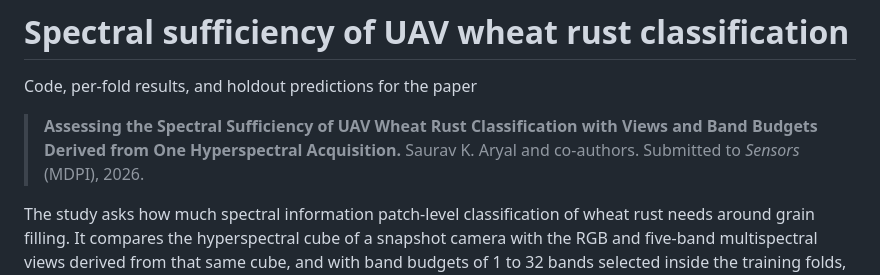
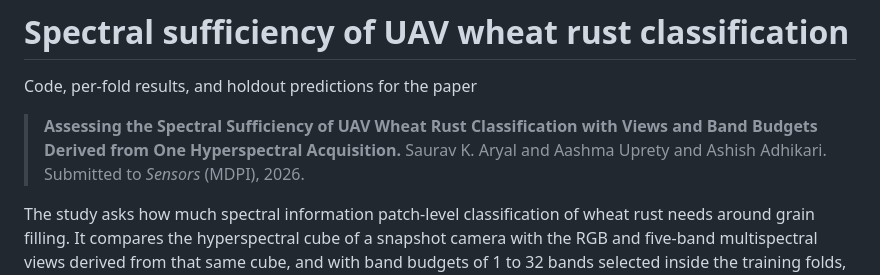
Before and after one commit to Saurav-K-Aryal/wheat-rust-spectral-sufficiency, a Markdown page: README.md, the part around the change. GitHub-like rendering.

Commit message:
Revise author names in README
Updated author list in the README for the paper submission.

```diff
--- a/README.md
+++ b/README.md
@@ -3,7 +3,7 @@
 Code, per-fold results, and holdout predictions for the paper
 
 > **Assessing the Spectral Sufficiency of UAV Wheat Rust Classification with Views and Band Budgets Derived from One
-> Hyperspectral Acquisition.** Saurav K. Aryal and co-authors. Submitted to *Sensors* (MDPI), 2026.
+> Hyperspectral Acquisition.** Saurav K. Aryal and Aashma Uprety and Ashish Adhikari. Submitted to *Sensors* (MDPI), 2026.
 
 The study asks how much spectral information patch-level classification of wheat rust needs around grain filling.
 It compares the hyperspectral cube of a snapshot camera with the RGB and five-band multispectral views derived from
```
